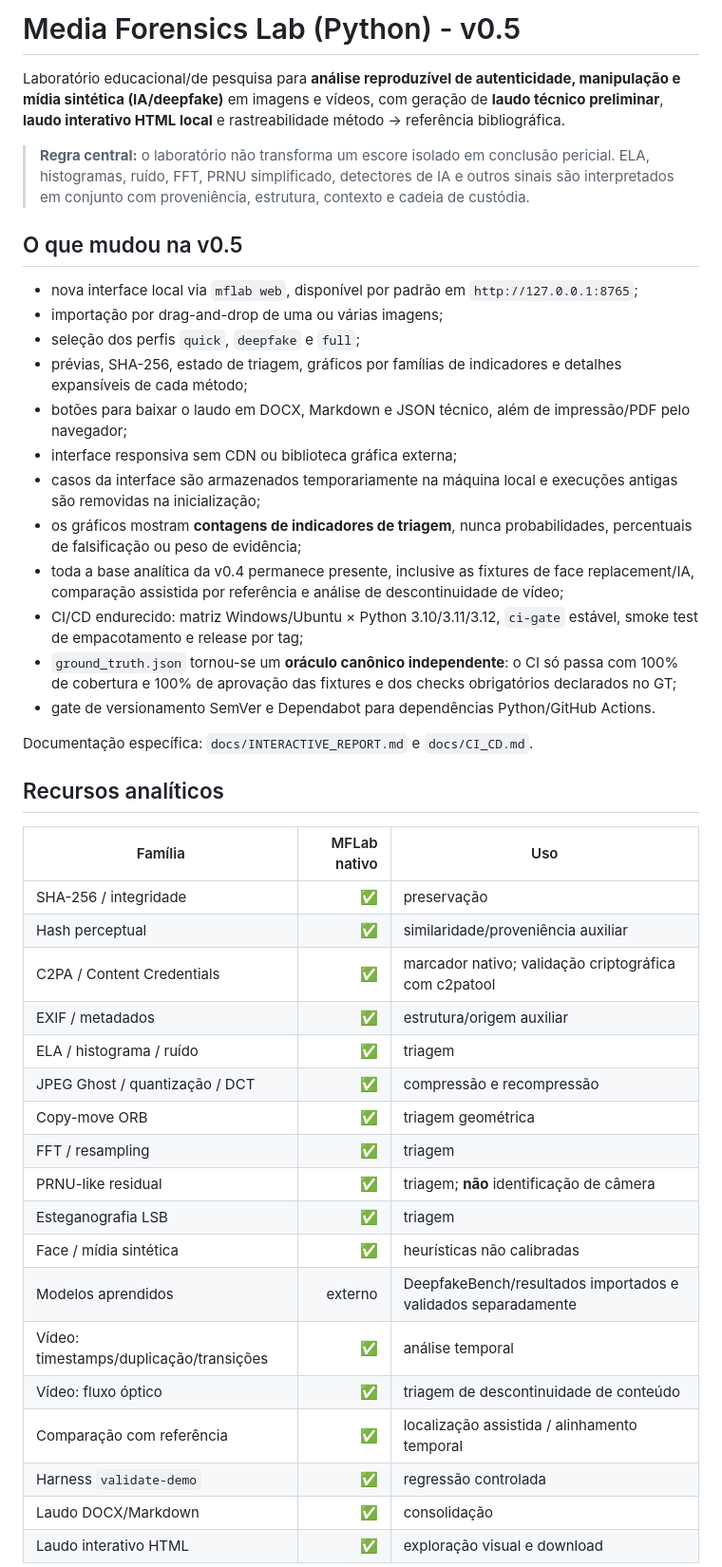
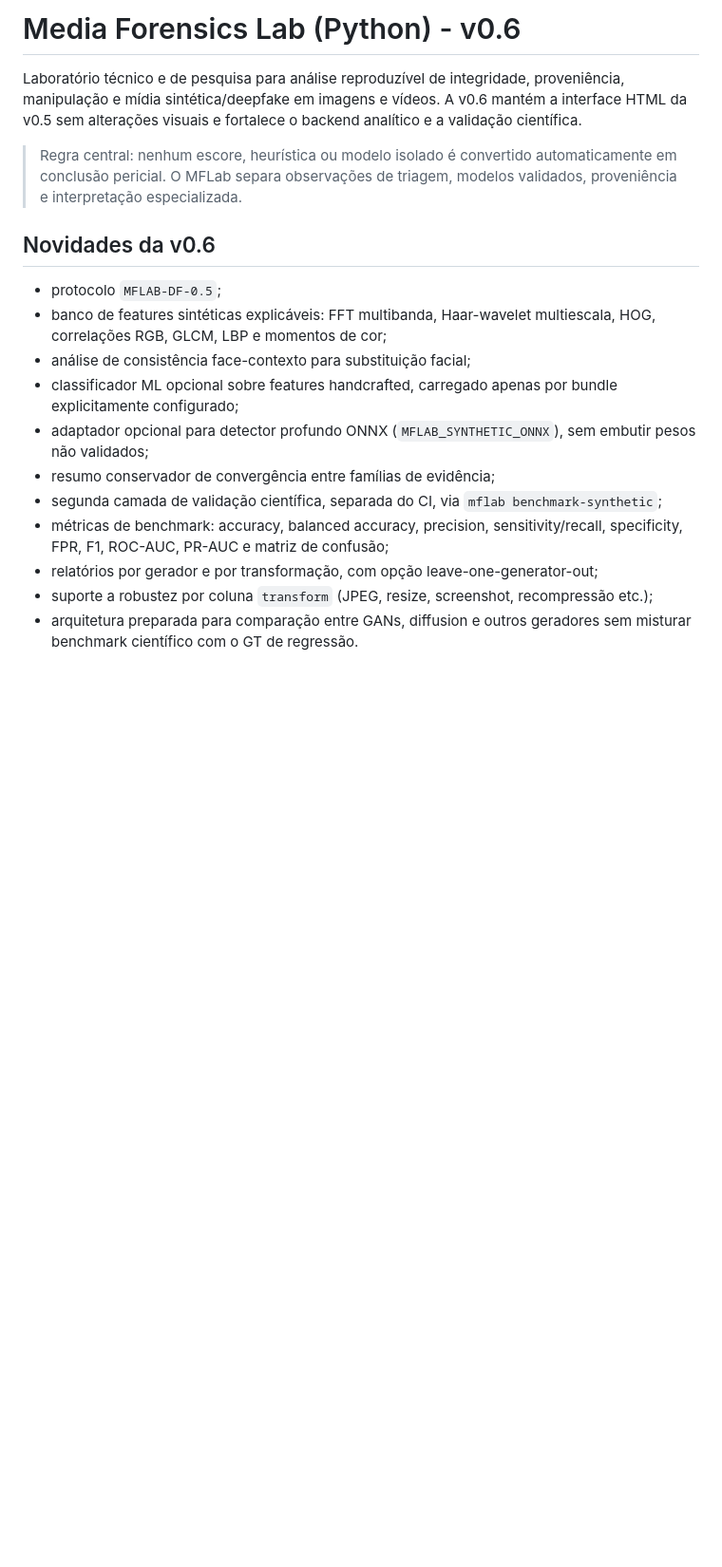
Before and after one commit to MicamAmorim/media-forensics-lab, a Markdown page: README.md, the part around one of its changes. Shown at 95% size. Drawn GitHub-style; blank space fills up the shorter version.

```diff
--- a/README.md
+++ b/README.md
@@ -1,46 +1,20 @@
-# Media Forensics Lab (Python) - v0.5
+# Media Forensics Lab (Python) - v0.6
 
-Laboratório educacional/de pesquisa para **análise reproduzível de autenticidade, manipulação e mídia sintética (IA/deepfake)** em imagens e vídeos, com geração de **laudo técnico preliminar**, **laudo interativo HTML local** e rastreabilidade método → referência bibliográfica.
+Laboratório técnico e de pesquisa para análise reproduzível de integridade, proveniência, manipulação e mídia sintética/deepfake em imagens e vídeos. A v0.6 mantém a interface HTML da v0.5 sem alterações visuais e fortalece o backend analítico e a validação científica.
 
-> **Regra central:** o laboratório não transforma um escore isolado em conclusão pericial. ELA, histogramas, ruído, FFT, PRNU simplificado, detectores de IA e outros sinais são interpretados em conjunto com proveniência, estrutura, contexto e cadeia de custódia.
+> Regra central: nenhum escore, heurística ou modelo isolado é convertido automaticamente em conclusão pericial. O MFLab separa observações de triagem, modelos validados, proveniência e interpretação especializada.
 
-## O que mudou na v0.5
+## Novidades da v0.6
 
-- nova interface local via `mflab web`, disponível por padrão em `http://127.0.0.1:8765`;
-- importação por drag-and-drop de uma ou várias imagens;
-- seleção dos perfis `quick`, `deepfake` e `full`;
-- prévias, SHA-256, estado de triagem, gráficos por famílias de indicadores e detalhes expansíveis de cada método;
-- botões para baixar o laudo em DOCX, Markdown e JSON técnico, além de impressão/PDF pelo navegador;
-- interface responsiva sem CDN ou biblioteca gráfica externa;
-- casos da interface são armazenados temporariamente na máquina local e execuções antigas são removidas na inicialização;
-- os gráficos mostram **contagens de indicadores de triagem**, nunca probabilidades, percentuais de falsificação ou peso de evidência;
-- toda a base analítica da v0.4 permanece presente, inclusive as fixtures de face replacement/IA, comparação assistida por referência e análise de descontinuidade de vídeo;
-- CI/CD endurecido: matriz Windows/Ubuntu × Python 3.10/3.11/3.12, `ci-gate` estável, smoke test de empacotamento e release por tag;
-- `ground_truth.json` tornou-se um **oráculo canônico independente**: o CI só passa com 100% de cobertura e 100% de aprovação das fixtures e dos checks obrigatórios declarados no GT;
-- gate de versionamento SemVer e Dependabot para dependências Python/GitHub Actions.
+- protocolo `MFLAB-DF-0.5`;
+- banco de features sintéticas explicáveis: FFT multibanda, Haar-wavelet multiescala, HOG, correlações RGB, GLCM, LBP e momentos de cor;
+- análise de consistência face-contexto para substituição facial;
+- classificador ML opcional sobre features handcrafted, carregado apenas por bundle explicitamente configurado;
+- adaptador opcional para detector profundo ONNX (`MFLAB_SYNTHETIC_ONNX`), sem embutir pesos não validados;
+- resumo conservador de convergência entre famílias de evidência;
+- segunda camada de validação científica, separada do CI, via `mflab benchmark-synthetic`;
+- métricas de benchmark: accuracy, balanced accuracy, precision, sensitivity/recall, specificity, FPR, F1, ROC-AUC, PR-AUC e matriz de confusão;
+- relatórios por gerador e por transformação, com opção leave-one-generator-out;
+- suporte a robustez por coluna `transform` (JPEG, resize, screenshot, recompressão etc.);
+- arquitetura preparada para comparação entre GANs, diffusion e outros geradores sem misturar benchmark científico com o GT de regressão.
 
-Documentação específica: `docs/INTERACTIVE_REPORT.md` e `docs/CI_CD.md`.
-
-## Recursos analíticos
-
-| Família | MFLab nativo | Uso |
-|---|---:|---|
-| SHA-256 / integridade | ✅ | preservação |
-| Hash perceptual | ✅ | similaridade/proveniência auxiliar |
-| C2PA / Content Credentials | ✅ | marcador nativo; validação criptográfica com c2patool |
-| EXIF / metadados | ✅ | estrutura/origem auxiliar |
-| ELA / histograma / ruído | ✅ | triagem |
-| JPEG Ghost / quantização / DCT | ✅ | compressão e recompressão |
-| Copy-move ORB | ✅ | triagem geométrica |
-| FFT / resampling | ✅ | triagem |
-| PRNU-like residual | ✅ | triagem; **não** identificação de câmera |
-| Esteganografia LSB | ✅ | triagem |
-| Face / mídia sintética | ✅ | heurísticas não calibradas |
-| Modelos aprendidos | externo | DeepfakeBench/resultados importados e validados separadamente |
-| Vídeo: timestamps/duplicação/transições | ✅ | análise temporal |
-| Vídeo: fluxo óptico | ✅ | triagem de descontinuidade de conteúdo |
-| Comparação com referência | ✅ | localização assistida / alinhamento temporal |
-| Harness `validate-demo` | ✅ | regressão controlada |
-| Laudo DOCX/Markdown | ✅ | consolidação |
-| Laudo interativo HTML | ✅ | exploração visual e download |
-
```
Also changed, not shown: other parts of README.md (+83 -140 lines).
